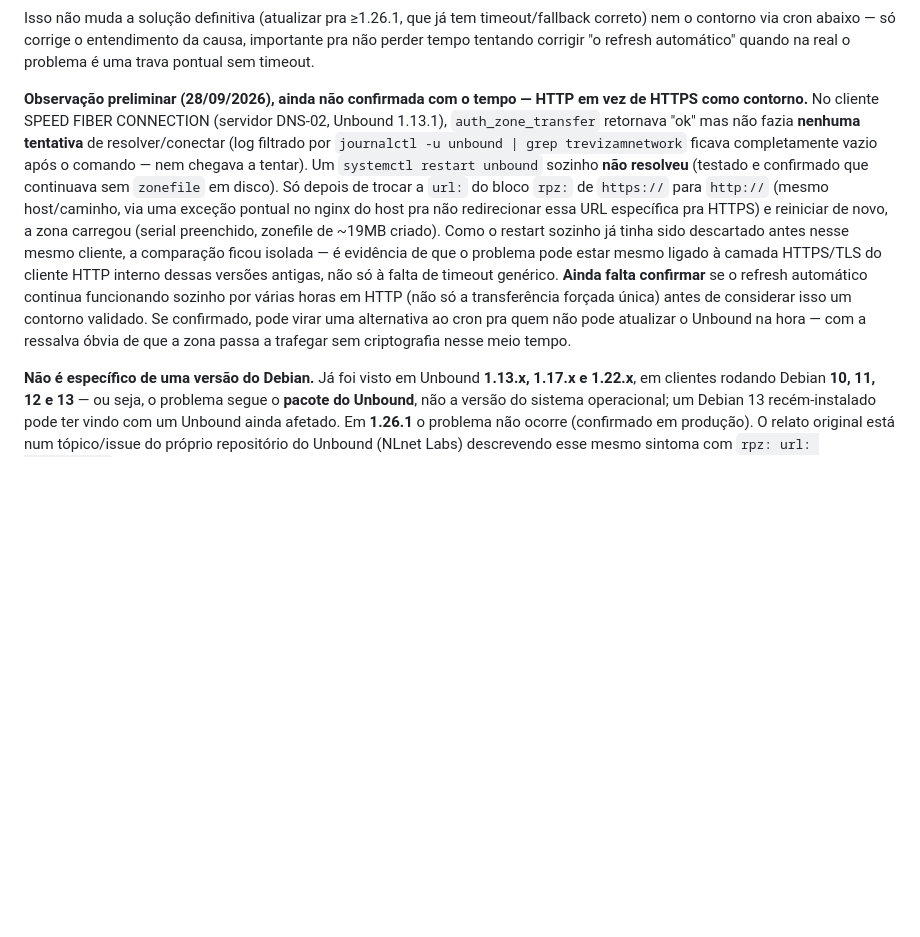
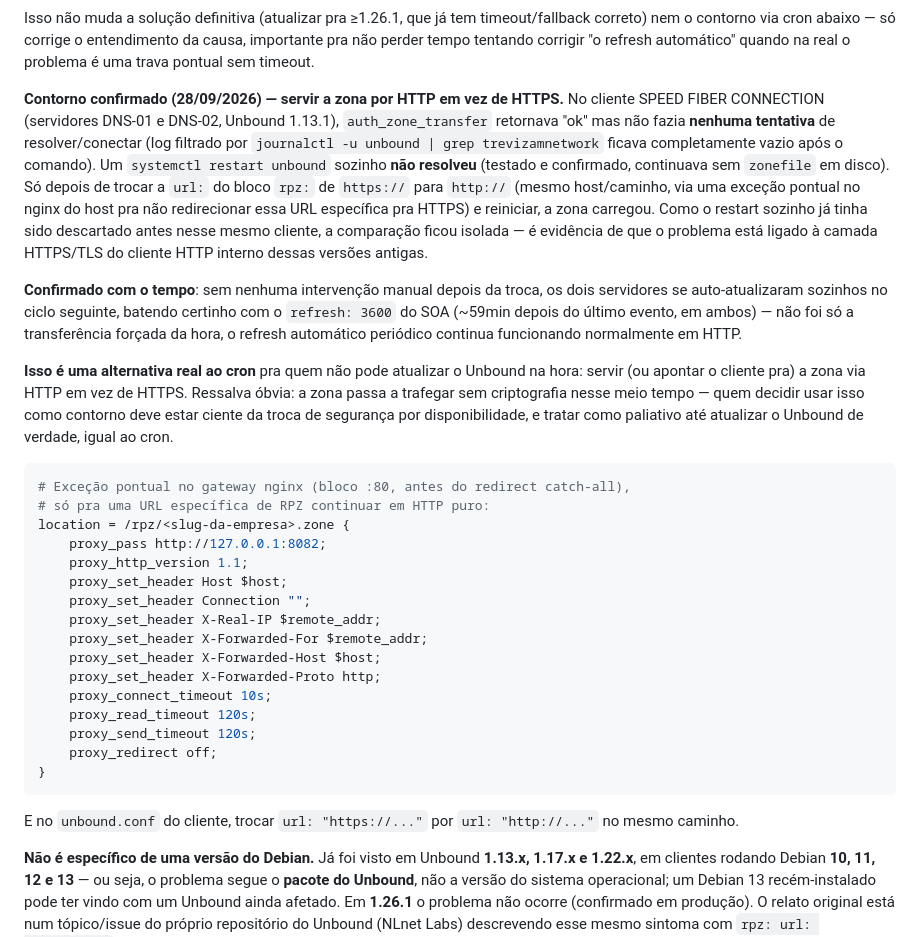
Before and after one commit to TrevizamNetwork001/dns-panel-rpz, a Markdown page: RUNBOOK.md, the part around the change. GitHub-like rendering; blank space fills up the shorter version.

Commit message:
docs: confirma contorno HTTP (não só HTTPS) pro bug de sync do Unbound antigo
Sem intervenção manual, DNS-01 e DNS-02 da SpeedFiber se auto-atualizaram
sozinhos no ciclo seguinte (~59min, batendo com refresh:3600 do SOA) --
não foi só a transferência forçada, o refresh automático periódico
continua funcionando normal em HTTP. Promove de "preliminar" pra
"confirmado" e documenta o trecho de config nginx + unbound.conf pra
replicar em outros clientes que não puderem atualizar o Unbound na hora.

Co-Authored-By: Claude Sonnet 5 <noreply@anthropic.com>

````diff
--- a/RUNBOOK.md
+++ b/RUNBOOK.md
@@ -89,7 +89,31 @@ unbound-control get_option do-ip6
 
 Isso não muda a solução definitiva (atualizar pra ≥1.26.1, que já tem timeout/fallback correto) nem o contorno via cron abaixo — só corrige o entendimento da causa, importante pra não perder tempo tentando corrigir "o refresh automático" quando na real o problema é uma trava pontual sem timeout.
 
-**Observação preliminar (28/09/2026), ainda não confirmada com o tempo — HTTP em vez de HTTPS como contorno.** No cliente SPEED FIBER CONNECTION (servidor DNS-02, Unbound 1.13.1), `auth_zone_transfer` retornava "ok" mas não fazia **nenhuma tentativa** de resolver/conectar (log filtrado por `journalctl -u unbound | grep trevizamnetwork` ficava completamente vazio após o comando — nem chegava a tentar). Um `systemctl restart unbound` sozinho **não resolveu** (testado e confirmado que continuava sem `zonefile` em disco). Só depois de trocar a `url:` do bloco `rpz:` de `https://` para `http://` (mesmo host/caminho, via uma exceção pontual no nginx do host pra não redirecionar essa URL específica pra HTTPS) e reiniciar de novo, a zona carregou (serial preenchido, zonefile de ~19MB criado). Como o restart sozinho já tinha sido descartado antes nesse mesmo cliente, a comparação ficou isolada — é evidência de que o problema pode estar mesmo ligado à camada HTTPS/TLS do cliente HTTP interno dessas versões antigas, não só à falta de timeout genérico. **Ainda falta confirmar** se o refresh automático continua funcionando sozinho por várias horas em HTTP (não só a transferência forçada única) antes de considerar isso um contorno validado. Se confirmado, pode virar uma alternativa ao cron pra quem não pode atualizar o Unbound na hora — com a ressalva óbvia de que a zona passa a trafegar sem criptografia nesse meio tempo.
+**Contorno confirmado (28/09/2026) — servir a zona por HTTP em vez de HTTPS.** No cliente SPEED FIBER CONNECTION (servidores DNS-01 e DNS-02, Unbound 1.13.1), `auth_zone_transfer` retornava "ok" mas não fazia **nenhuma tentativa** de resolver/conectar (log filtrado por `journalctl -u unbound | grep trevizamnetwork` ficava completamente vazio após o comando). Um `systemctl restart unbound` sozinho **não resolveu** (testado e confirmado, continuava sem `zonefile` em disco). Só depois de trocar a `url:` do bloco `rpz:` de `https://` para `http://` (mesmo host/caminho, via uma exceção pontual no nginx do host pra não redirecionar essa URL específica pra HTTPS) e reiniciar, a zona carregou. Como o restart sozinho já tinha sido descartado antes nesse mesmo cliente, a comparação ficou isolada — é evidência de que o problema está ligado à camada HTTPS/TLS do cliente HTTP interno dessas versões antigas.
+
+**Confirmado com o tempo**: sem nenhuma intervenção manual depois da troca, os dois servidores se auto-atualizaram sozinhos no ciclo seguinte, batendo certinho com o `refresh: 3600` do SOA (~59min depois do último evento, em ambos) — não foi só a transferência forçada da hora, o refresh automático periódico continua funcionando normalmente em HTTP.
+
+**Isso é uma alternativa real ao cron** pra quem não pode atualizar o Unbound na hora: servir (ou apontar o cliente pra) a zona via HTTP em vez de HTTPS. Ressalva óbvia: a zona passa a trafegar sem criptografia nesse meio tempo — quem decidir usar isso como contorno deve estar ciente da troca de segurança por disponibilidade, e tratar como paliativo até atualizar o Unbound de verdade, igual ao cron.
+
+```nginx
+# Exceção pontual no gateway nginx (bloco :80, antes do redirect catch-all),
+# só pra uma URL específica de RPZ continuar em HTTP puro:
+location = /rpz/<slug-da-empresa>.zone {
+    proxy_pass http://127.0.0.1:8082;
+    proxy_http_version 1.1;
+    proxy_set_header Host $host;
+    proxy_set_header Connection "";
+    proxy_set_header X-Real-IP $remote_addr;
+    proxy_set_header X-Forwarded-For $remote_addr;
+    proxy_set_header X-Forwarded-Host $host;
+    proxy_set_header X-Forwarded-Proto http;
+    proxy_connect_timeout 10s;
+    proxy_read_timeout 120s;
+    proxy_send_timeout 120s;
+    proxy_redirect off;
+}
+```
+E no `unbound.conf` do cliente, trocar `url: "https://..."` por `url: "http://..."` no mesmo caminho.
 
 **Não é específico de uma versão do Debian.** Já foi visto em Unbound **1.13.x, 1.17.x e 1.22.x**, em clientes rodando Debian **10, 11, 12 e 13** — ou seja, o problema segue o **pacote do Unbound**, não a versão do sistema operacional; um Debian 13 recém-instalado pode ter vindo com um Unbound ainda afetado. Em **1.26.1** o problema não ocorre (confirmado em produção). O relato original está num tópico/issue do próprio repositório do Unbound (NLnet Labs) descrevendo esse mesmo sintoma com `rpz: url: https://...`. Antes de descartar a causa, confira a versão instalada, não só o SO:
 
````
